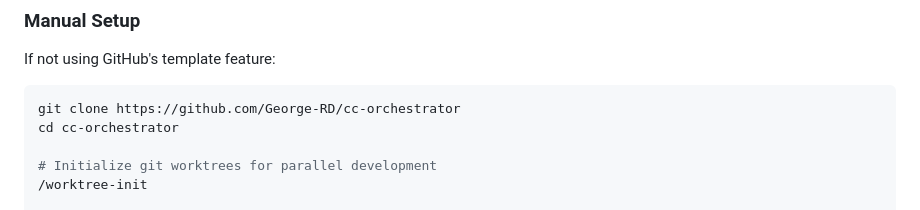
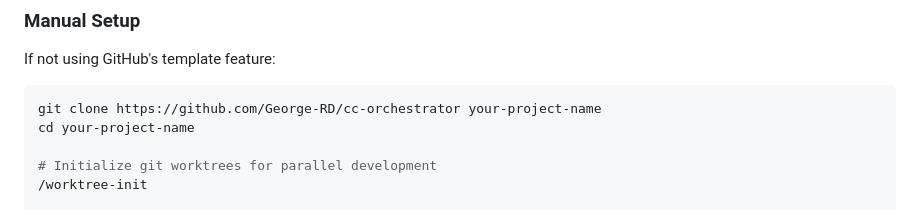
Before and after one commit to George-RD/cc-orchestrator, a Markdown page: README.md, the part around the change. GitHub-like rendering.

Commit message:
docs: Improve manual setup with direct clone naming
Update manual setup instructions to use git clone with target directory name instead of separate rename step.

🤖 Generated with [Claude Code](https://claude.ai/code)

Co-Authored-By: Claude <noreply@anthropic.com>

````diff
--- a/README.md
+++ b/README.md
@@ -17,8 +17,8 @@ A minimal AI orchestration framework for Claude Code that leverages headless mod
 If not using GitHub's template feature:
 
 ```bash
-git clone https://github.com/George-RD/cc-orchestrator
-cd cc-orchestrator
+git clone https://github.com/George-RD/cc-orchestrator your-project-name
+cd your-project-name
 
 # Initialize git worktrees for parallel development
 /worktree-init
````
